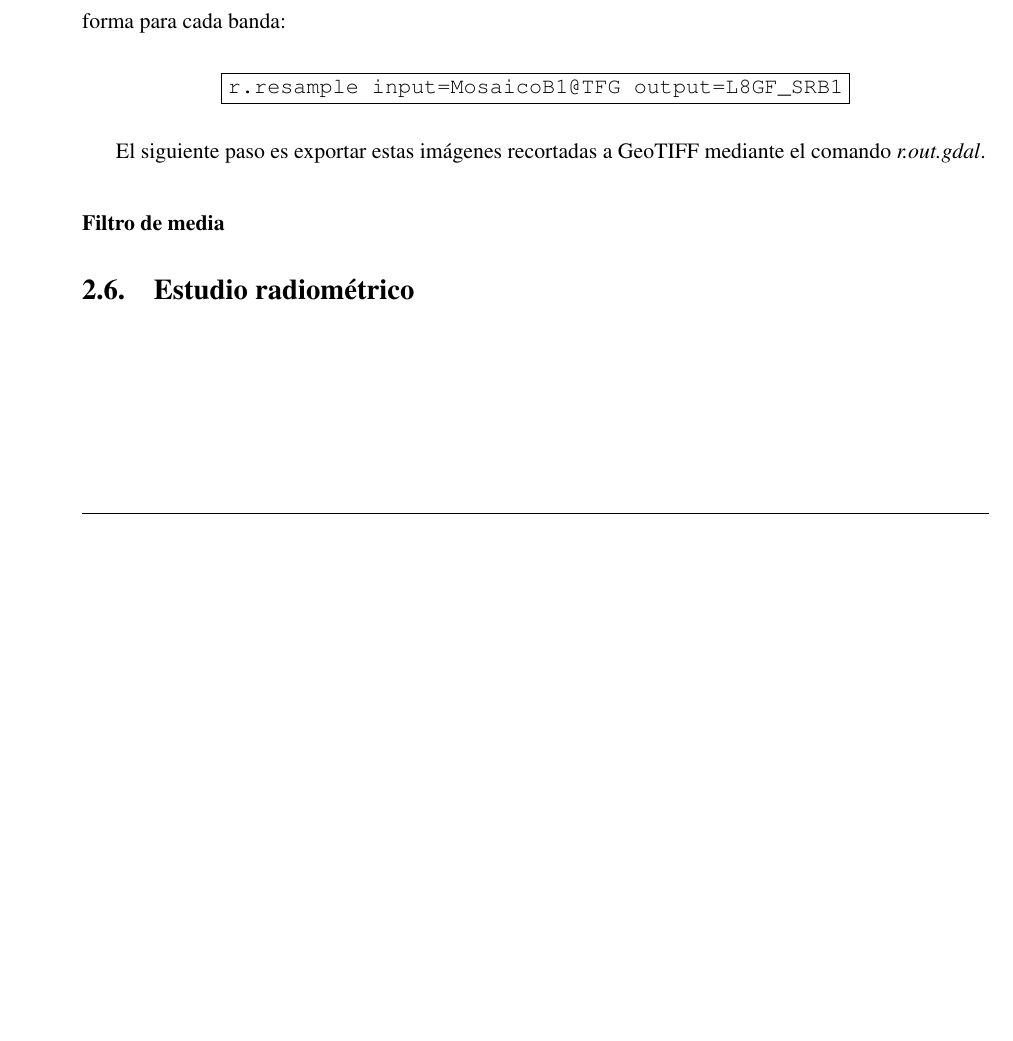
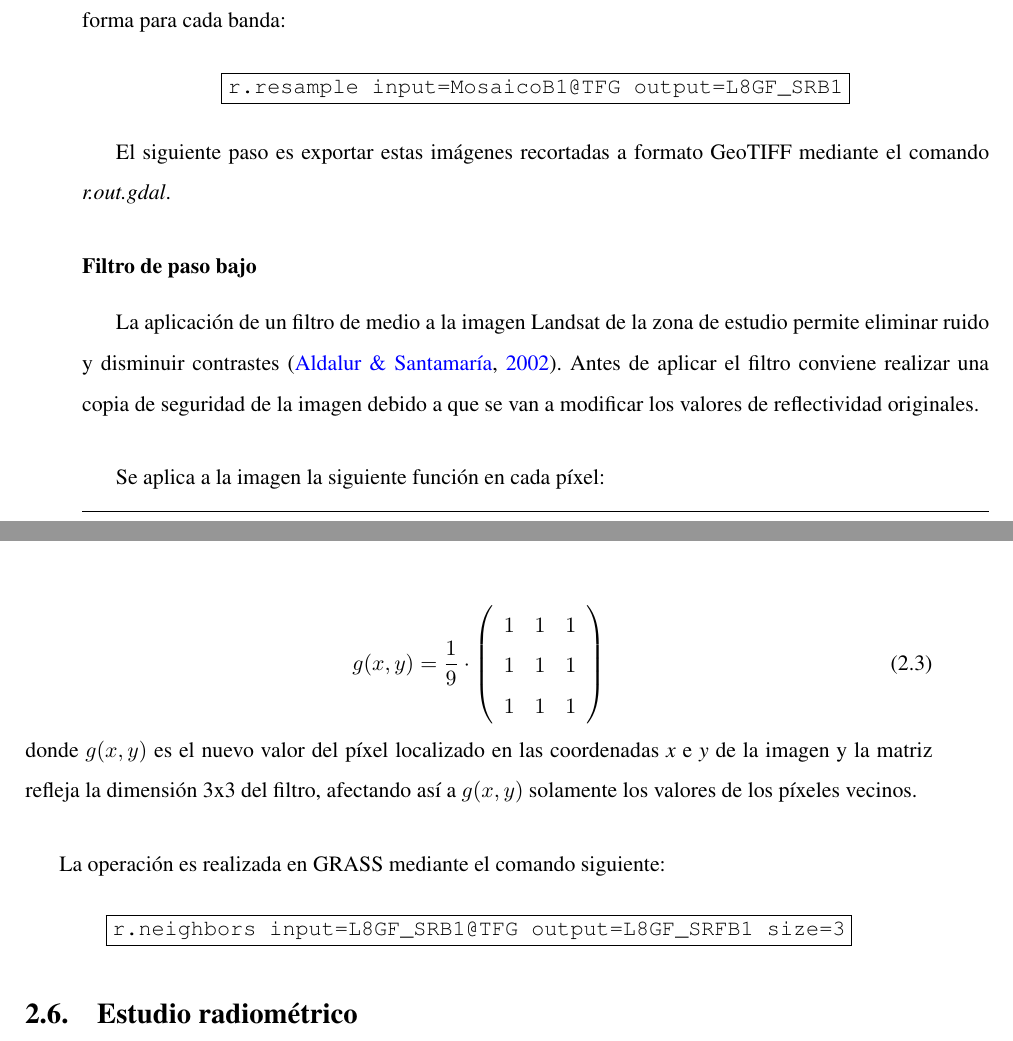
Before and after one commit to MarcosRial/TFG, a LaTeX book (Memoria/TFG.tex, which reads Memoria/materialymetodos.tex): part of page 57 of 74 before the commit and two parts of pages 57 and 58 of 74 after it, the two joined at a grey line, cut so that both start at the same text, the shorter picture padded with empty space. Compiled offline with pdfLaTeX.

Commit message:
Sección de filtro de paso bajo. Aplicado filtro de media a la imagen.

```diff
--- a/Memoria/materialymetodos.tex
+++ b/Memoria/materialymetodos.tex
@@ -415,9 +417,29 @@ Con el comando \textit{r.resample} se hace el remuestreo mediante vecino más pr
 	\label{fig:recorte}
 \end{figure}
 
-El siguiente paso es exportar estas imágenes recortadas a GeoTIFF mediante el comando \textit{r.out.gdal}.
+El siguiente paso es exportar estas imágenes recortadas a formato GeoTIFF mediante el comando \textit{r.out.gdal}.
 
-\subsubsection{Filtro de media}
+\subsubsection{Filtro de paso bajo}
+La aplicación de un filtro de medio a la imagen Landsat de la zona de estudio permite eliminar ruido y disminuir contrastes \citep{aldalur2002}. Antes de aplicar el filtro conviene realizar una copia de seguridad de la imagen debido a que se van a modificar los valores de reflectividad originales.\Sep
 
+Se aplica a la imagen la siguiente función en cada píxel:
+
+\begin{equation}
+	g(x,y)=\frac{1}{9} \cdot \left(\begin{array}{ccc}
+								   	1&1&1\\
+								   	1&1&1\\
+							 	   	1&1&1
+								   \end{array}
+							 \right)
+\end{equation}
+donde $g(x,y)$ es el nuevo valor del píxel localizado en las coordenadas \textit{x} e \textit{y} de la imagen y la matriz refleja la dimensión 3x3 del filtro, afectando así a $g(x,y)$ solamente los valores de los píxeles vecinos.\Sep
+
+La operación es realizada en GRASS mediante el comando siguiente:
+
+\begin{center}
+\begin{boxedverbatim}
+	r.neighbors input=L8GF_SRB1@TFG output=L8GF_SRFB1 size=3
+\end{boxedverbatim}
+\end{center}
 
 \section{Estudio radiométrico}
```
Also changed, not shown: Memoria/TFG.bbl, Memoria/materialymetodos.tex (10 more changed lines), 5 other files.
